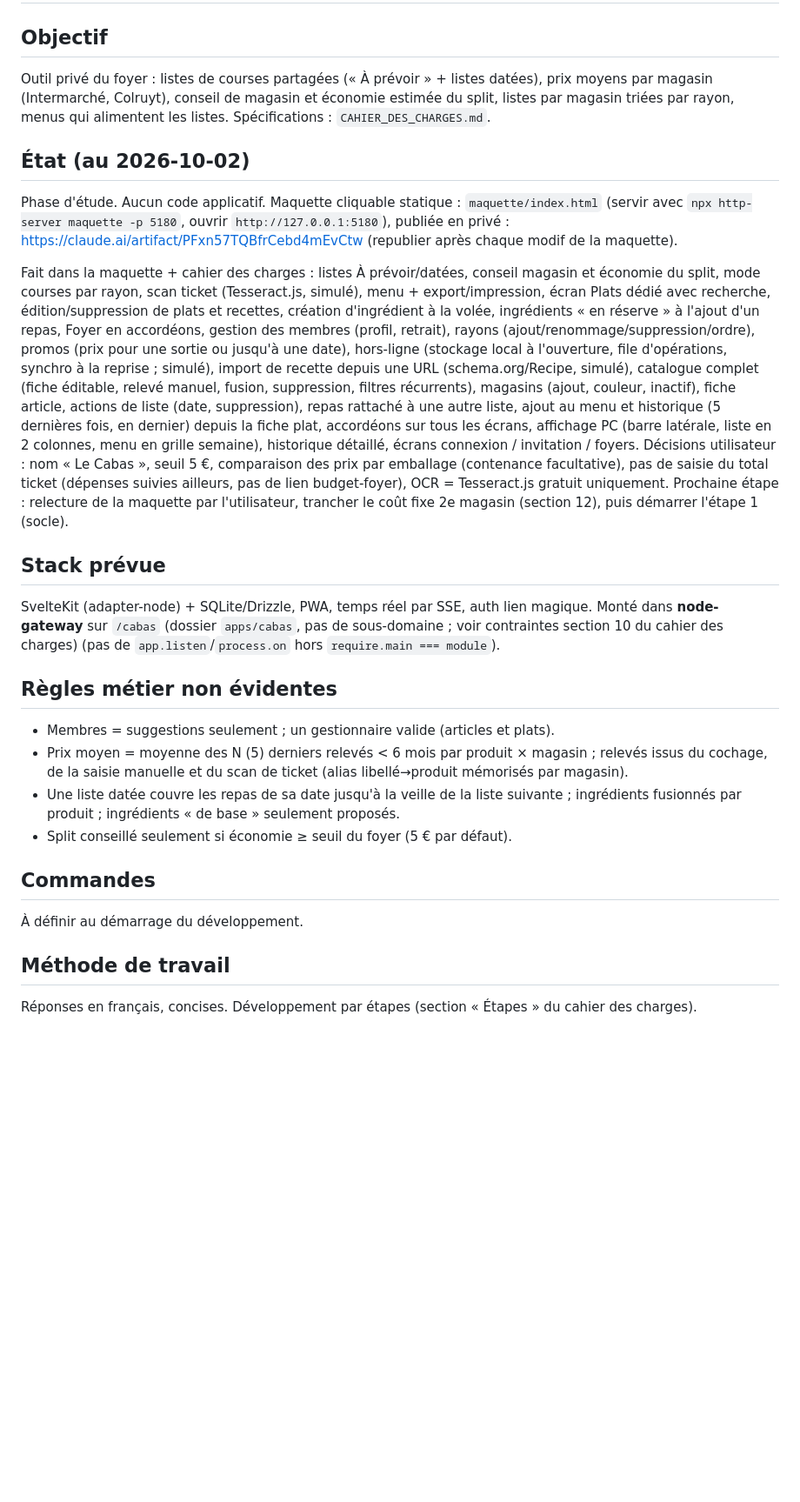
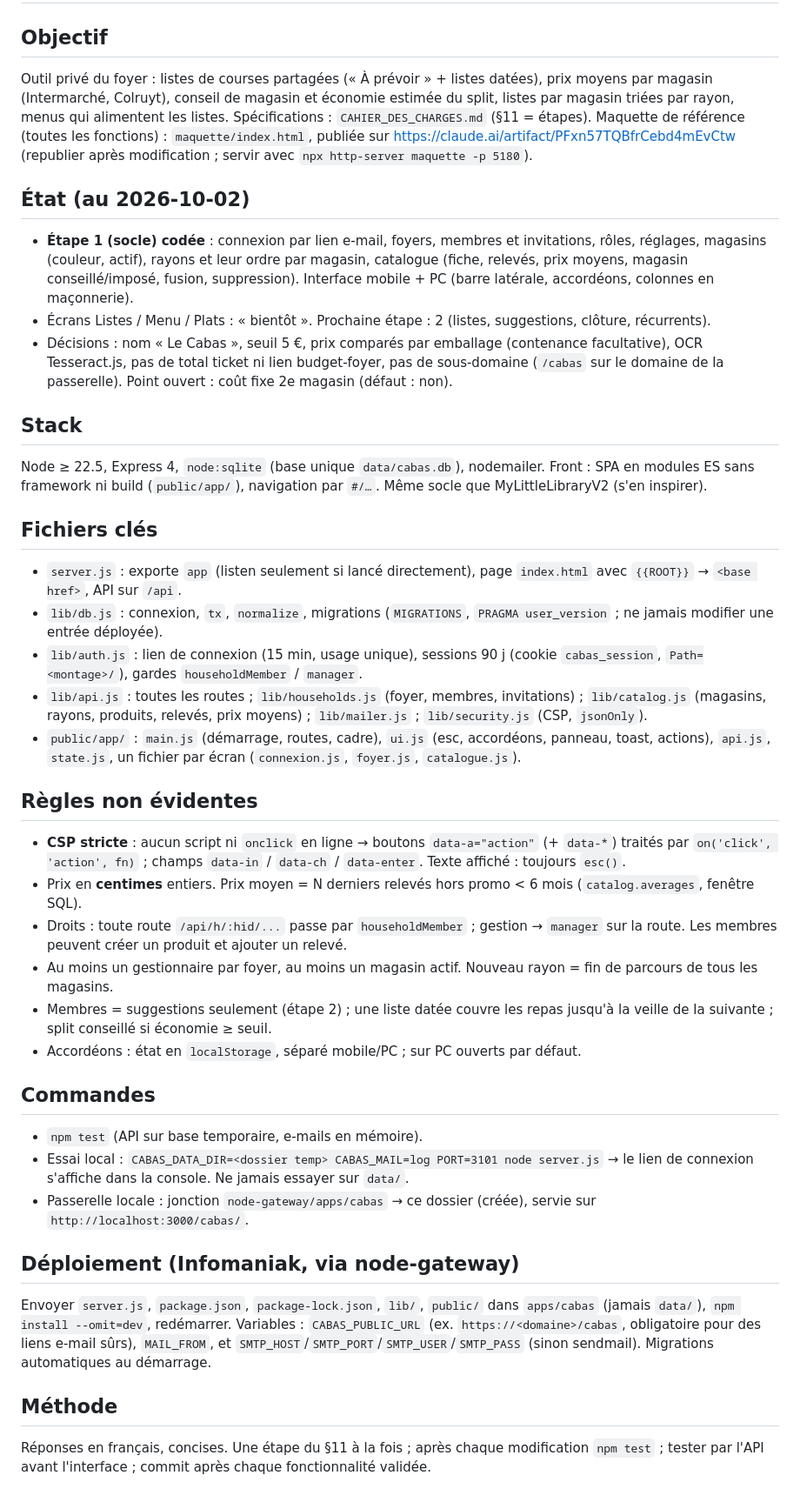
Before and after one commit to Gatomlo/listes-courses, a Markdown page: CLAUDE.md, the part around the change. Shown at 87% size. Rendered like a GitHub page; blank space fills up the shorter version.

Commit message:
CLAUDE.md : stack, commandes et déploiement de l'étape 1
Co-Authored-By: Claude Opus 5.5 <noreply@anthropic.com>

```diff
--- a/CLAUDE.md
+++ b/CLAUDE.md
@@ -1,26 +1,38 @@
 # Le Cabas (listes-courses)
 
 ## Objectif
-Outil privé du foyer : listes de courses partagées (« À prévoir » + listes datées), prix moyens par magasin (Intermarché, Colruyt), conseil de magasin et économie estimée du split, listes par magasin triées par rayon, menus qui alimentent les listes. Spécifications : `CAHIER_DES_CHARGES.md`.
+Outil privé du foyer : listes de courses partagées (« À prévoir » + listes datées), prix moyens par magasin (Intermarché, Colruyt), conseil de magasin et économie estimée du split, listes par magasin triées par rayon, menus qui alimentent les listes. Spécifications : `CAHIER_DES_CHARGES.md` (§11 = étapes). Maquette de référence (toutes les fonctions) : `maquette/index.html`, publiée sur https://claude.ai/artifact/PFxn57TQBfrCebd4mEvCtw (republier après modification ; servir avec `npx http-server maquette -p 5180`).
 
 ## État (au 2026-10-02)
-Phase d'étude. Aucun code applicatif. Maquette cliquable statique : `maquette/index.html` (servir avec `npx http-server maquette -p 5180`, ouvrir `http://127.0.0.1:5180`), publiée en privé : https://claude.ai/artifact/PFxn57TQBfrCebd4mEvCtw (republier après chaque modif de la maquette).
+- **Étape 1 (socle) codée** : connexion par lien e-mail, foyers, membres et invitations, rôles, réglages, magasins (couleur, actif), rayons et leur ordre par magasin, catalogue (fiche, relevés, prix moyens, magasin conseillé/imposé, fusion, suppression). Interface mobile + PC (barre latérale, accordéons, colonnes en maçonnerie).
+- Écrans Listes / Menu / Plats : « bientôt ». Prochaine étape : 2 (listes, suggestions, clôture, récurrents).
+- Décisions : nom « Le Cabas », seuil 5 €, prix comparés par emballage (contenance facultative), OCR Tesseract.js, pas de total ticket ni lien budget-foyer, pas de sous-domaine (`/cabas` sur le domaine de la passerelle). Point ouvert : coût fixe 2e magasin (défaut : non).
 
-Fait dans la maquette + cahier des charges : listes À prévoir/datées, conseil magasin et économie du split, mode courses par rayon, scan ticket (Tesseract.js, simulé), menu + export/impression, écran Plats dédié avec recherche, édition/suppression de plats et recettes, création d'ingrédient à la volée, ingrédients « en réserve » à l'ajout d'un repas, Foyer en accordéons, gestion des membres (profil, retrait), rayons (ajout/renommage/suppression/ordre), promos (prix pour une sortie ou jusqu'à une date), hors-ligne (stockage local à l'ouverture, file d'opérations, synchro à la reprise ; simulé), import de recette depuis une URL (schema.org/Recipe, simulé), catalogue complet (fiche éditable, relevé manuel, fusion, suppression, filtres récurrents), magasins (ajout, couleur, inactif), fiche article, actions de liste (date, suppression), repas rattaché à une autre liste, ajout au menu et historique (5 dernières fois, en dernier) depuis la fiche plat, accordéons sur tous les écrans, affichage PC (barre latérale, liste en 2 colonnes, menu en grille semaine), historique détaillé, écrans connexion / invitation / foyers.
-Décisions utilisateur : nom « Le Cabas », seuil 5 €, comparaison des prix par emballage (contenance facultative), pas de saisie du total ticket (dépenses suivies ailleurs, pas de lien budget-foyer), OCR = Tesseract.js gratuit uniquement.
-Prochaine étape : relecture de la maquette par l'utilisateur, trancher le coût fixe 2e magasin (section 12), puis démarrer l'étape 1 (socle).
+## Stack
+Node ≥ 22.5, Express 4, `node:sqlite` (base unique `data/cabas.db`), nodemailer. Front : SPA en modules ES sans framework ni build (`public/app/`), navigation par `#/…`. Même socle que MyLittleLibraryV2 (s'en inspirer).
 
-## Stack prévue
-SvelteKit (adapter-node) + SQLite/Drizzle, PWA, temps réel par SSE, auth lien magique. Monté dans **node-gateway** sur `/cabas` (dossier `apps/cabas`, pas de sous-domaine ; voir contraintes section 10 du cahier des charges) (pas de `app.listen`/`process.on` hors `require.main === module`).
+## Fichiers clés
+- `server.js` : exporte `app` (listen seulement si lancé directement), page `index.html` avec `{{ROOT}}` → `<base href>`, API sur `/api`.
+- `lib/db.js` : connexion, `tx`, `normalize`, migrations (`MIGRATIONS`, `PRAGMA user_version` ; ne jamais modifier une entrée déployée).
+- `lib/auth.js` : lien de connexion (15 min, usage unique), sessions 90 j (cookie `cabas_session`, `Path=<montage>/`), gardes `householdMember` / `manager`.
+- `lib/api.js` : toutes les routes ; `lib/households.js` (foyer, membres, invitations) ; `lib/catalog.js` (magasins, rayons, produits, relevés, prix moyens) ; `lib/mailer.js` ; `lib/security.js` (CSP, `jsonOnly`).
+- `public/app/` : `main.js` (démarrage, routes, cadre), `ui.js` (esc, accordéons, panneau, toast, actions), `api.js`, `state.js`, un fichier par écran (`connexion.js`, `foyer.js`, `catalogue.js`).
 
-## Règles métier non évidentes
-- Membres = suggestions seulement ; un gestionnaire valide (articles et plats).
-- Prix moyen = moyenne des N (5) derniers relevés < 6 mois par produit × magasin ; relevés issus du cochage, de la saisie manuelle et du scan de ticket (alias libellé→produit mémorisés par magasin).
-- Une liste datée couvre les repas de sa date jusqu'à la veille de la liste suivante ; ingrédients fusionnés par produit ; ingrédients « de base » seulement proposés.
-- Split conseillé seulement si économie ≥ seuil du foyer (5 € par défaut).
+## Règles non évidentes
+- **CSP stricte** : aucun script ni `onclick` en ligne → boutons `data-a="action"` (+ `data-*`) traités par `on('click', 'action', fn)` ; champs `data-in` / `data-ch` / `data-enter`. Texte affiché : toujours `esc()`.
+- Prix en **centimes** entiers. Prix moyen = N derniers relevés hors promo < 6 mois (`catalog.averages`, fenêtre SQL).
+- Droits : toute route `/api/h/:hid/...` passe par `householdMember` ; gestion → `manager` sur la route. Les membres peuvent créer un produit et ajouter un relevé.
+- Au moins un gestionnaire par foyer, au moins un magasin actif. Nouveau rayon = fin de parcours de tous les magasins.
+- Membres = suggestions seulement (étape 2) ; une liste datée couvre les repas jusqu'à la veille de la suivante ; split conseillé si économie ≥ seuil.
+- Accordéons : état en `localStorage`, séparé mobile/PC ; sur PC ouverts par défaut.
 
 ## Commandes
-À définir au démarrage du développement.
+- `npm test` (API sur base temporaire, e-mails en mémoire).
+- Essai local : `CABAS_DATA_DIR=<dossier temp> CABAS_MAIL=log PORT=3101 node server.js` → le lien de connexion s'affiche dans la console. Ne jamais essayer sur `data/`.
+- Passerelle locale : jonction `node-gateway/apps/cabas` → ce dossier (créée), servie sur `http://localhost:3000/cabas/`.
 
-## Méthode de travail
-Réponses en français, concises. Développement par étapes (section « Étapes » du cahier des charges).
+## Déploiement (Infomaniak, via node-gateway)
+Envoyer `server.js`, `package.json`, `package-lock.json`, `lib/`, `public/` dans `apps/cabas` (jamais `data/`), `npm install --omit=dev`, redémarrer. Variables : `CABAS_PUBLIC_URL` (ex. `https://<domaine>/cabas`, obligatoire pour des liens e-mail sûrs), `MAIL_FROM`, et `SMTP_HOST`/`SMTP_PORT`/`SMTP_USER`/`SMTP_PASS` (sinon sendmail). Migrations automatiques au démarrage.
+
+## Méthode
+Réponses en français, concises. Une étape du §11 à la fois ; après chaque modification `npm test` ; tester par l'API avant l'interface ; commit après chaque fonctionnalité validée.
```
